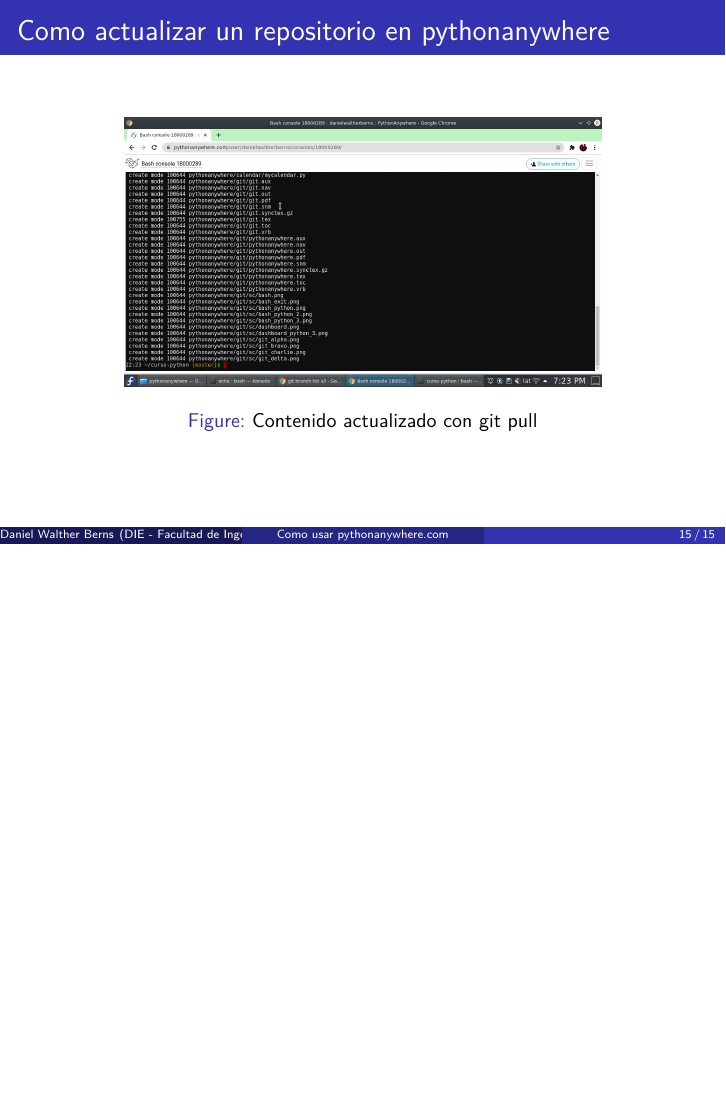
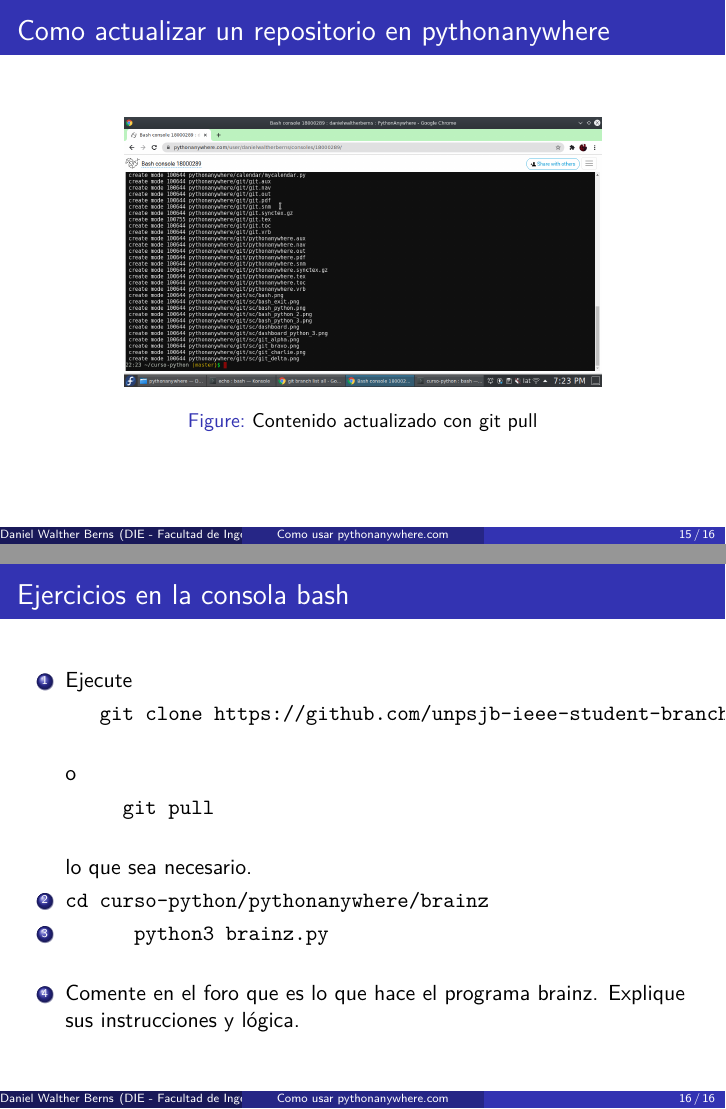
Before and after one commit to unpsjb-ieee-student-branch/curso-python, LaTeX slides (pythonanywhere/git/pythonanywhere.tex): page 15 of 15 before the commit and pages 15 and 16 of 16 after it, the two joined at a grey line, the shorter picture padded with empty space. Compiled offline with pdfLaTeX.

Commit message:
apunte pythonanywhere

```diff
--- a/pythonanywhere/git/pythonanywhere.tex
+++ b/pythonanywhere/git/pythonanywhere.tex
@@ -173,4 +173,25 @@
 
 
 \end{frame}
+
+\begin{frame}[fragile]
+	\frametitle{Ejercicios en la consola bash}
+	\begin{enumerate}
+		\item Ejecute
+		\begin{verbatim}
+			git clone https://github.com/unpsjb-ieee-student-branch/curso-python.git
+		\end{verbatim}
+	    o
+        \begin{verbatim}
+	    git pull
+        \end{verbatim}
+        lo que sea necesario.
+	    \item \begin{verbatim}cd curso-python/pythonanywhere/brainz\end{verbatim}
+	    \item \begin{verbatim}
+	    	python3 brainz.py
+	    \end{verbatim}
+        \item Comente en el foro que es lo que hace el programa brainz. Explique sus instrucciones y lógica.
+	\end{enumerate}
+
+\end{frame}
 \end{document}
```
Also changed, not shown: pythonanywhere/git/pythonanywhere.pdf, 4 other files.
